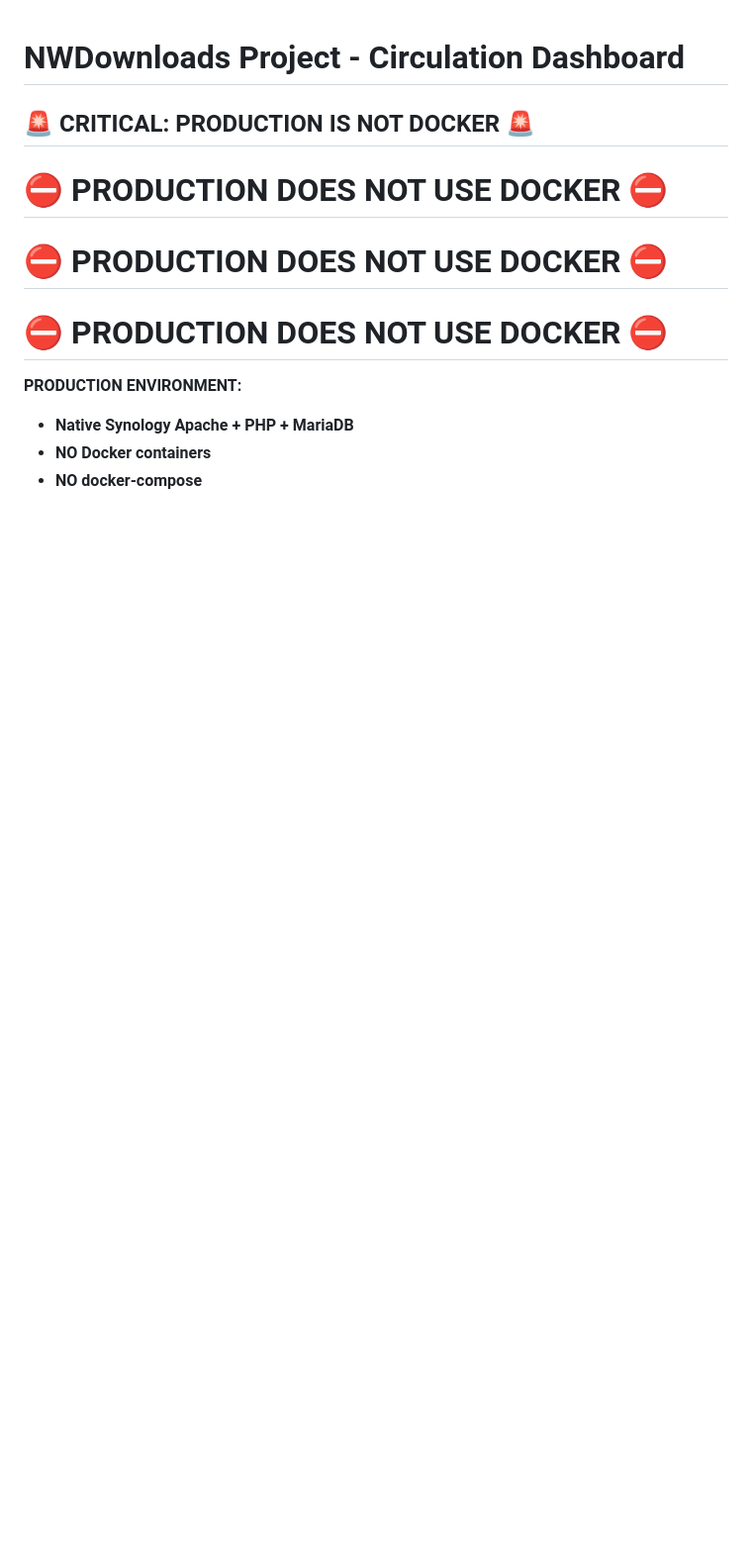
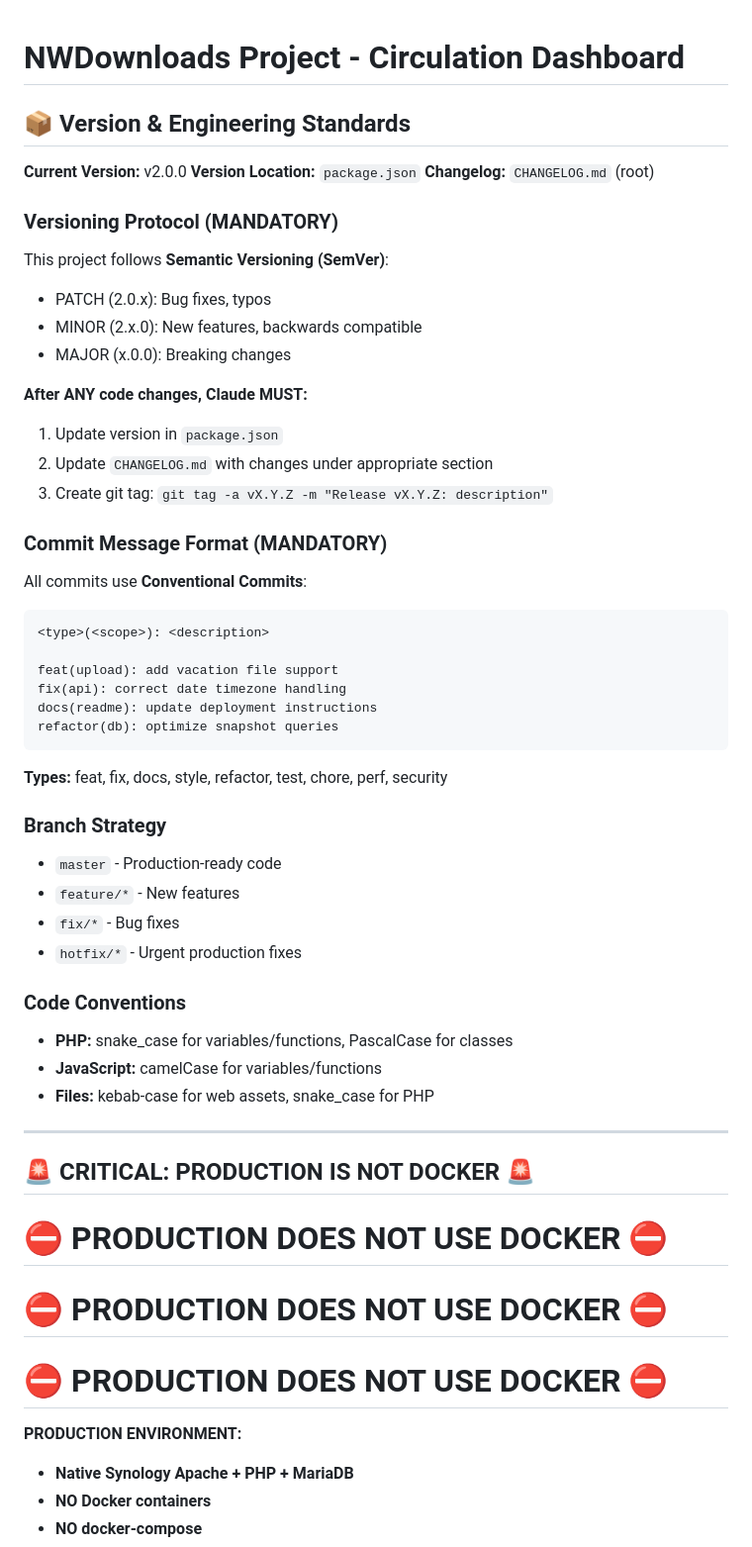
Before and after one commit to binarybcc/nwdownloads, a Markdown page: .claude/CLAUDE.md, the part around the change. Shown at 99% size. Rendered like a GitHub page; blank space fills up the shorter version.

````diff
--- a/.claude/CLAUDE.md
+++ b/.claude/CLAUDE.md
@@ -1,4 +1,51 @@
 # NWDownloads Project - Circulation Dashboard
+
+## 📦 Version & Engineering Standards
+
+**Current Version:** v2.0.0
+**Version Location:** `package.json`
+**Changelog:** `CHANGELOG.md` (root)
+
+### Versioning Protocol (MANDATORY)
+
+This project follows **Semantic Versioning (SemVer)**:
+- PATCH (2.0.x): Bug fixes, typos
+- MINOR (2.x.0): New features, backwards compatible
+- MAJOR (x.0.0): Breaking changes
+
+**After ANY code changes, Claude MUST:**
+1. Update version in `package.json`
+2. Update `CHANGELOG.md` with changes under appropriate section
+3. Create git tag: `git tag -a vX.Y.Z -m "Release vX.Y.Z: description"`
+
+### Commit Message Format (MANDATORY)
+
+All commits use **Conventional Commits**:
+```
+<type>(<scope>): <description>
+
+feat(upload): add vacation file support
+fix(api): correct date timezone handling
+docs(readme): update deployment instructions
+refactor(db): optimize snapshot queries
+```
+
+**Types:** feat, fix, docs, style, refactor, test, chore, perf, security
+
+### Branch Strategy
+
+- `master` - Production-ready code
+- `feature/*` - New features
+- `fix/*` - Bug fixes
+- `hotfix/*` - Urgent production fixes
+
+### Code Conventions
+
+- **PHP:** snake_case for variables/functions, PascalCase for classes
+- **JavaScript:** camelCase for variables/functions
+- **Files:** kebab-case for web assets, snake_case for PHP
+
+---
 
 ## 🚨 CRITICAL: PRODUCTION IS NOT DOCKER 🚨
 
````
Also changed, not shown: CHANGELOG.md (added, +47 -0 lines).
